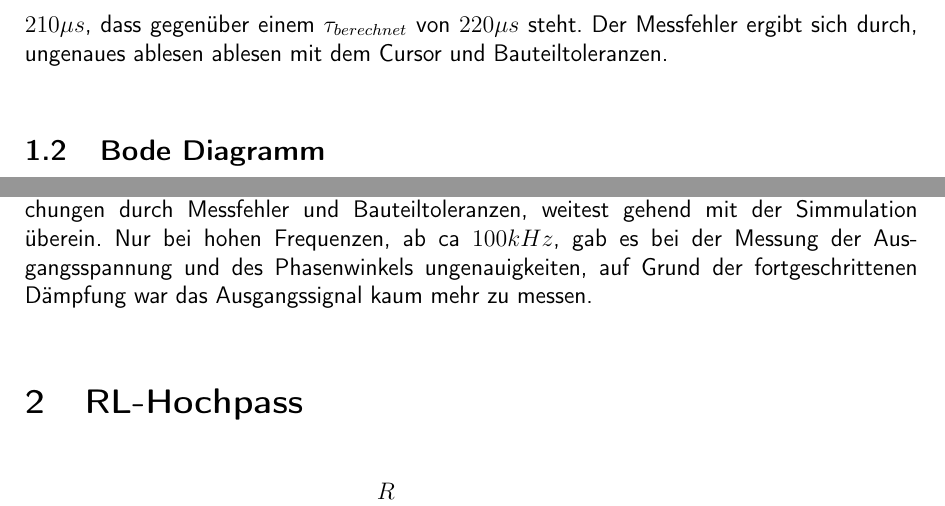
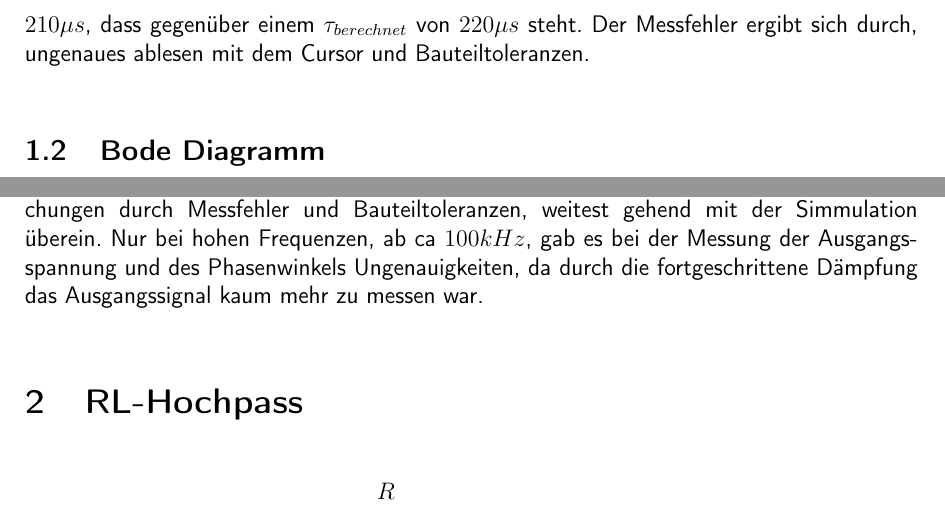
Before and after one commit to Haargenau/ET_UE2, a LaTeX document (deckblatt2b.tex, which reads RC.tex): two parts of pages 3 and 4 of 15, joined at a grey line, cut so that both start at the same text. Compiled offline with pdfLaTeX.

Commit message:
RL/RC korrekturgelesen

```diff
--- a/RC.tex
+++ b/RC.tex
@@ -43,8 +43,7 @@ In der Abbildung der Sprungantwort sind die exponentiellen Lade- und Entladekurv
 \end{align*}
 \noindent
 Die Zeitkonstante kann direkt aus der Sprungantwort abgelesen werden, indem man die Zeitdifferenz von $U_e=0$ bis $U_C \approx 0,6U_e$ misst. Daraus ergibt
-sich ein $\tau_{gemessen}$ von $210\mu s$, dass gegenüber einem $\tau_{berechnet}$ von $220\mu s$ steht. Der Messfehler ergibt sich durch, ungenaues ablesen
-ablesen mit dem Cursor und Bauteiltoleranzen.\\
+sich ein $\tau_{gemessen}$ von $210\mu s$, dass gegenüber einem $\tau_{berechnet}$ von $220\mu s$ steht. Der Messfehler ergibt sich durch, ungenaues ablesen mit dem Cursor und Bauteiltoleranzen.\\
 
 \subsection{Bode Diagramm}
 
@@ -77,5 +76,5 @@ mit $-20dB/DEK$ zu. Ab $100kHz$ war die Dämpfung mit dem Oszilloskop nahezu nic
 Der Phasengang verläuft von $0^\circ$ bis $-90^\circ$. Auch hier wurde die Messung ab $100kHz$ sehr ungenau. Die Grenzfrequenz liegt hier bei $-45^\circ$.\\
 \\
 Die Messergebnisse des RC-Tiefpassfilters 1.Ordnung stimmen, bis auf kleine Abweichungen durch Messfehler und Bauteiltoleranzen, weitest gehend mit der Simmulation überein.
-Nur bei hohen Frequenzen, ab ca $100kHz$, gab es bei der Messung der Ausgangsspannung und des Phasenwinkels ungenauigkeiten, auf Grund der fortgeschrittenen Dämpfung war das
-Ausgangssignal kaum mehr zu messen. \\
+Nur bei hohen Frequenzen, ab ca $100kHz$, gab es bei der Messung der Ausgangsspannung und des Phasenwinkels Ungenauigkeiten, da durch die fortgeschrittene Dämpfung das
+Ausgangssignal kaum mehr zu messen war. \\
```
Also changed, not shown: deckblatt2b.pdf.
